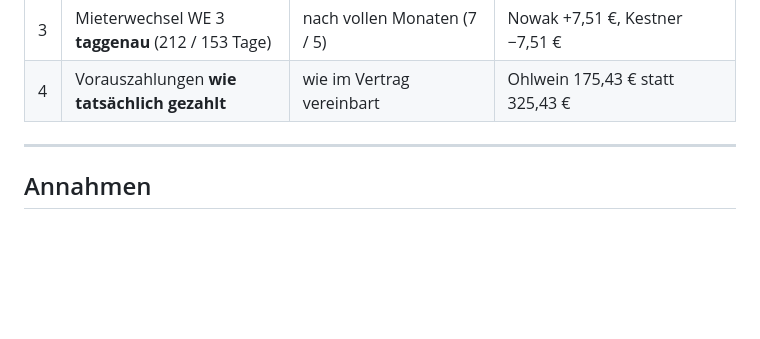
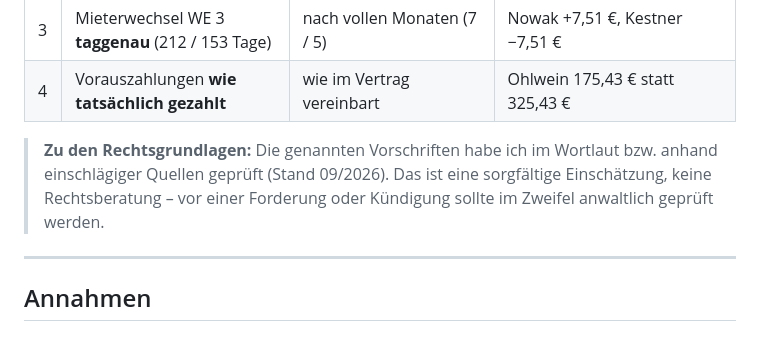
Before and after one commit to AMD2577/nebenkostenabrechnung, a Markdown page: ANNAHMEN_UND_RUECKFRAGEN.md, the part around the change. Rendered like a GitHub page; blank space fills up the shorter version.

```diff
--- a/ANNAHMEN_UND_RUECKFRAGEN.md
+++ b/ANNAHMEN_UND_RUECKFRAGEN.md
@@ -16,6 +16,10 @@ wird sofort je Mieter angezeigt:
 | 2 | **Leistungsprinzip** (Kosten, die 2025 entstanden sind) | Abflussprinzip (Zahlungen, die 2025 geflossen sind) | umlagefähig 76,60 € weniger, jeder Mieter 11–19 € weniger |
 | 3 | Mieterwechsel WE 3 **taggenau** (212 / 153 Tage) | nach vollen Monaten (7 / 5) | Nowak +7,51 €, Kestner −7,51 € |
 | 4 | Vorauszahlungen **wie tatsächlich gezahlt** | wie im Vertrag vereinbart | Ohlwein 175,43 € statt 325,43 € |
+
+> **Zu den Rechtsgrundlagen:** Die genannten Vorschriften habe ich im Wortlaut bzw. anhand
+> einschlägiger Quellen geprüft (Stand 09/2026). Das ist eine sorgfältige Einschätzung, keine
+> Rechtsberatung – vor einer Forderung oder Kündigung sollte im Zweifel anwaltlich geprüft werden.
 
 ---
 
```
Also changed, not shown: BEWIRTSCHAFTUNGS_CHECK.md (+3 -1 lines).
